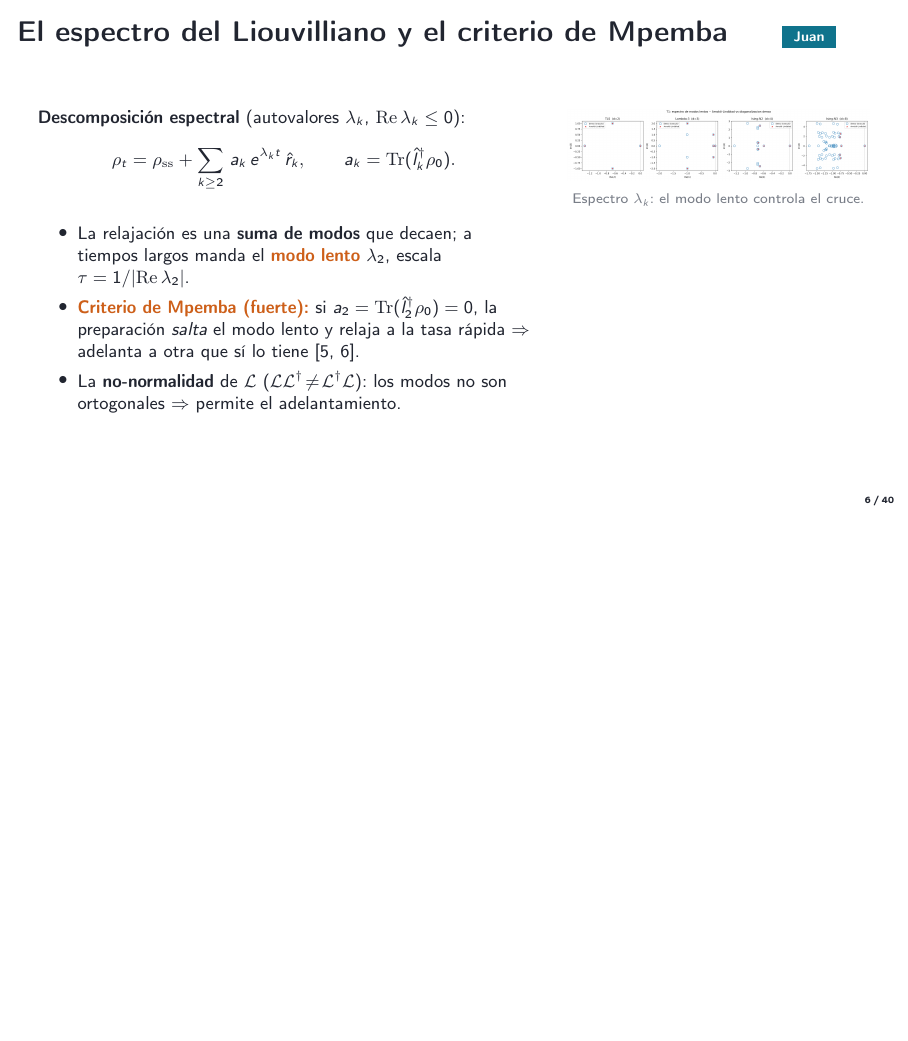
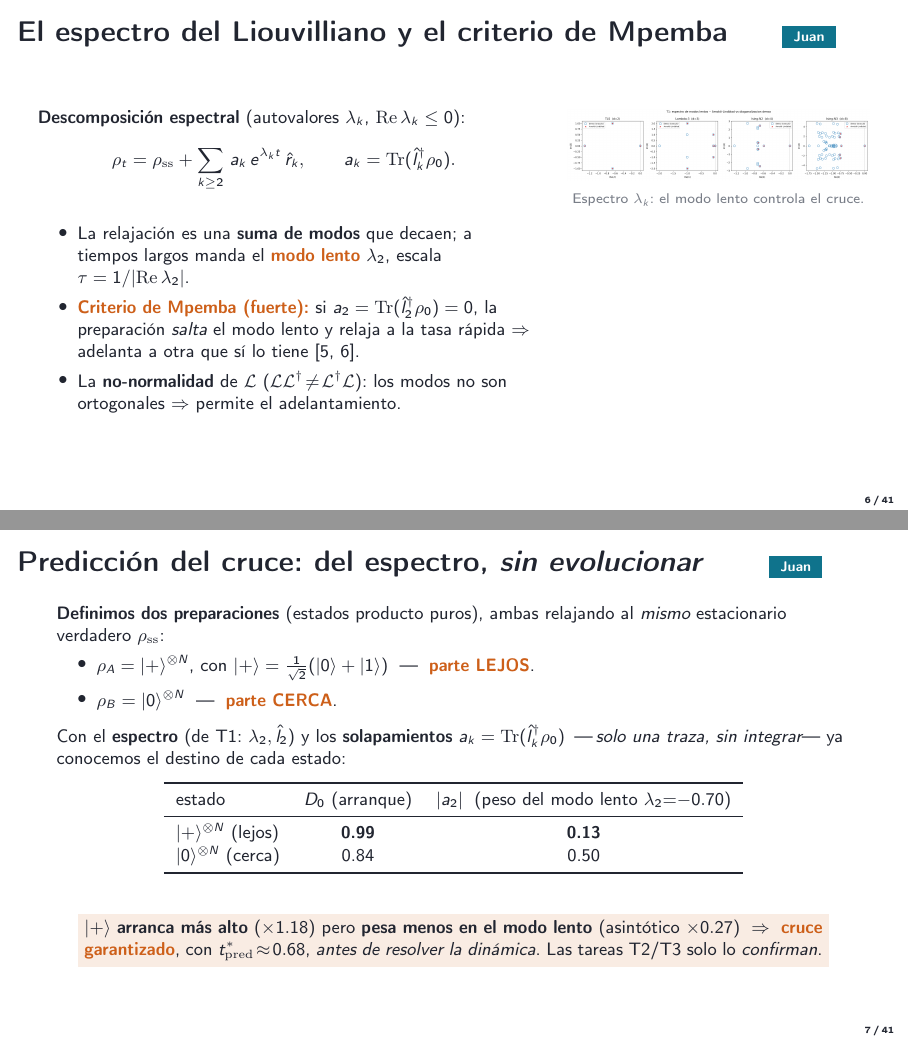
Before and after one commit to Sebrodriguezg/Mpemba, LaTeX slides (mpemba-cuantico/diapositivas/diapositivas_qmpe_20min.tex): page 6 of 40 before the commit and pages 6 and 7 of 41 after it, the two joined at a grey line, the shorter picture padded with empty space. Compiled offline with pdfLaTeX.

Commit message:
Slides: añade la slide de PREDICCION del cruce (estados + criterio espectral)
Nueva slide tras el espectro (ambos decks): define los dos estados
|+>^N (parte lejos) y |0>^N (parte cerca), y muestra que con el espectro (T1) +
los solapamientos a_k = Tr(l_k^dag rho0) -una traza, sin integrar- ya se PREDICE
el cruce: |+> arranca mas alto (D0 0.99 vs 0.84) pero pesa menos en el modo lento
(a2 0.13 vs 0.50) => cruce garantizado, t*_pred~0.68. T2/T3 lo confirman.
Bloque correspondiente añadido a guion_10min y guion_20min.

Co-Authored-By: Claude Opus 4.8 <noreply@anthropic.com>

```diff
--- a/mpemba-cuantico/diapositivas/diapositivas_qmpe_20min.tex
+++ b/mpemba-cuantico/diapositivas/diapositivas_qmpe_20min.tex
@@ -171,6 +171,35 @@
     {\scriptsize\textcolor{soft}{Espectro $\lambda_k$: el modo lento controla el cruce.}}
   \end{column}
   \end{columns}
+\end{frame}
+
+\begin{frame}{Predicción del cruce: del espectro, \emph{sin evolucionar}\J}
+  \small
+  \textbf{Definimos dos preparaciones} (estados producto puros), ambas relajando al
+  \emph{mismo} estacionario verdadero $\rss$:
+  \begin{itemize}\small
+    \item $\rho_A=\ket{+}^{\otimes N}$, con $\ket{+}=\tfrac{1}{\sqrt2}(\ket0+\ket1)$ \;---\; \cs{parte LEJOS}.
+    \item $\rho_B=\ket{0}^{\otimes N}$ \;---\; \cs{parte CERCA}.
+  \end{itemize}
+  \smallskip
+  Con el \textbf{espectro} (de T1: $\lambda_2,\hat l_2$) y los \textbf{solapamientos}
+  $a_k=\mathrm{Tr}(\hat l_k^\dagger\rho_0)$ \,---\,\emph{solo una traza, sin integrar}---
+  ya conocemos el destino de cada estado:
+  \begin{center}\renewcommand{\arraystretch}{1.05}
+  \begin{tabular}{lcc}
+  \toprule
+  estado & $D_0$ (arranque) & $|a_2|$ \;(peso del modo lento $\lambda_2{=}{-}0.70$) \\
+  \midrule
+  $\ket{+}^{\otimes N}$ (lejos) & \textbf{0.99} & \textbf{0.13} \\
+  $\ket{0}^{\otimes N}$ (cerca) & 0.84 & 0.50 \\
+  \bottomrule
+  \end{tabular}\end{center}
+  \smallskip
+  \begin{center}\colorbox{seb!12}{\parbox{0.93\textwidth}{\centering\small
+  $\ket{+}$ \textbf{arranca más alto} ($\times1.18$) pero \textbf{pesa menos en el modo
+  lento} (asintótico $\times0.27$) $\;\Rightarrow\;$
+  \cs{cruce garantizado}, con $t^*_{\rm pred}\!\approx\!0.68$, \emph{antes de resolver
+  la dinámica}. Las tareas T2/T3 solo lo \emph{confirman}.}}\end{center}
 \end{frame}
 
 % ====================================================================
```
Also changed, not shown: mpemba-cuantico/diapositivas/diapositivas_qmpe.tex (+21 -0 lines), mpemba-cuantico/diapositivas/guion_10min.tex (+10 -0 lines), mpemba-cuantico/diapositivas/guion_20min.tex (+18 -0 lines), mpemba-cuantico/diapositivas/diapositivas_qmpe.pdf, mpemba-cuantico/diapositivas/diapositivas_qmpe_20min.pdf, mpemba-cuantico/diapositivas/guion_10min.pdf, mpemba-cuantico/diapositivas/guion_20min.pdf.
